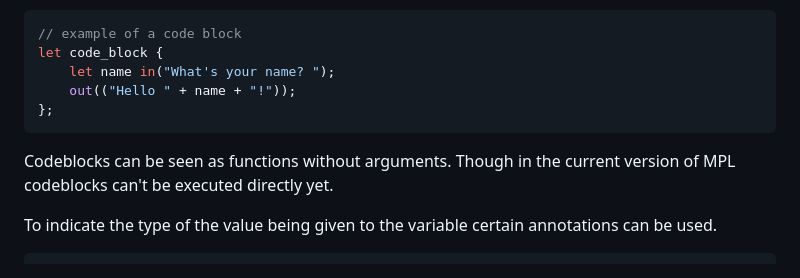
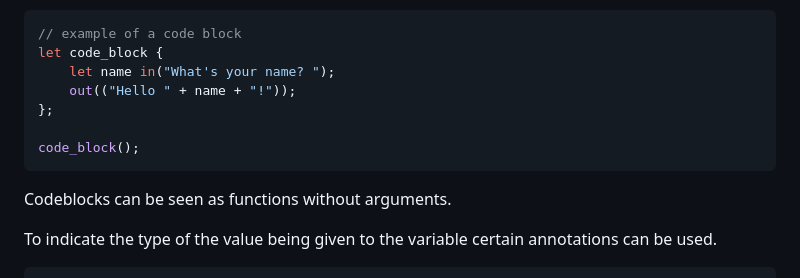
Before and after one commit to ThereAre12Months/MPL, a Markdown page: README.md, the part around the change. Rendered like a GitHub page.

````diff
--- a/README.md
+++ b/README.md
@@ -39,8 +39,10 @@ let code_block {
     let name in("What's your name? ");
     out(("Hello " + name + "!"));
 };
+
+code_block();
 ```
-Codeblocks can be seen as functions without arguments. Though in the current version of MPL codeblocks can't be executed directly yet.
+Codeblocks can be seen as functions without arguments.
 
 To indicate the type of the value being given to the variable certain annotations can be used.
 ```rust
````
